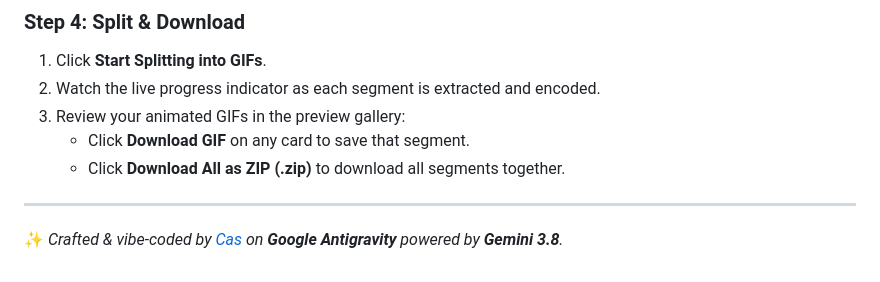
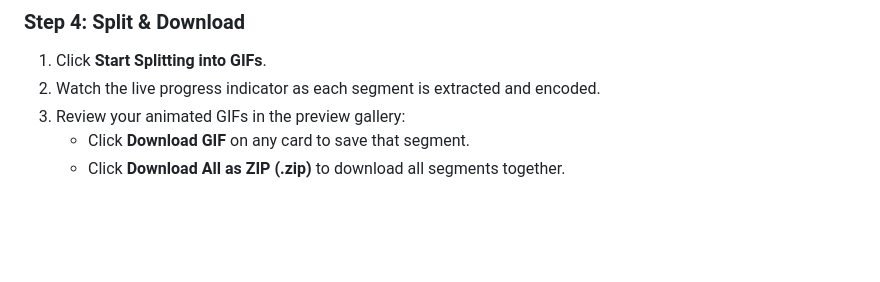
Before and after one commit to imcas08/mp4-to-gif-splitter, a Markdown page: README.md, the part around the change. Drawn GitHub-style; blank space fills up the shorter version.

```diff
--- a/README.md
+++ b/README.md
@@ -59,7 +59,3 @@ Drag & drop your video file (`.mp4`, `.webm`, `.mov`) into the upload zone, or c
 3. Review your animated GIFs in the preview gallery:
    - Click **Download GIF** on any card to save that segment.
    - Click **Download All as ZIP (.zip)** to download all segments together.
-
----
-
-✨ *Crafted & vibe-coded by [Cas](https://casdesign.framer.website/) on **Google Antigravity** powered by **Gemini 3.8**.*
```
